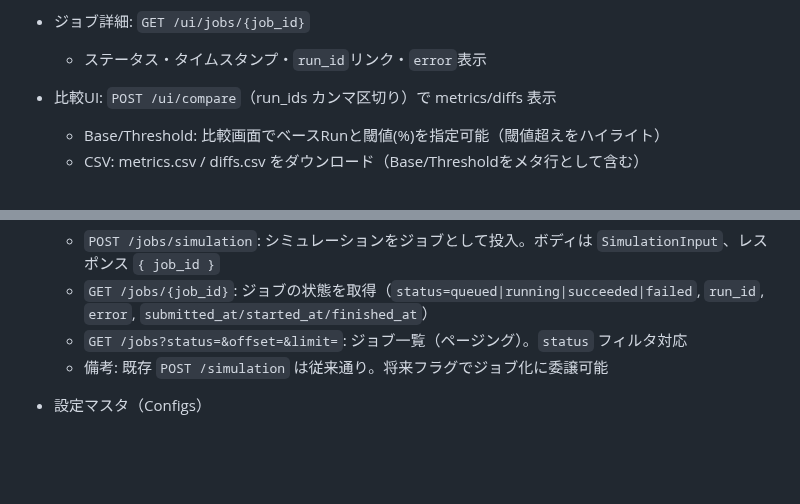
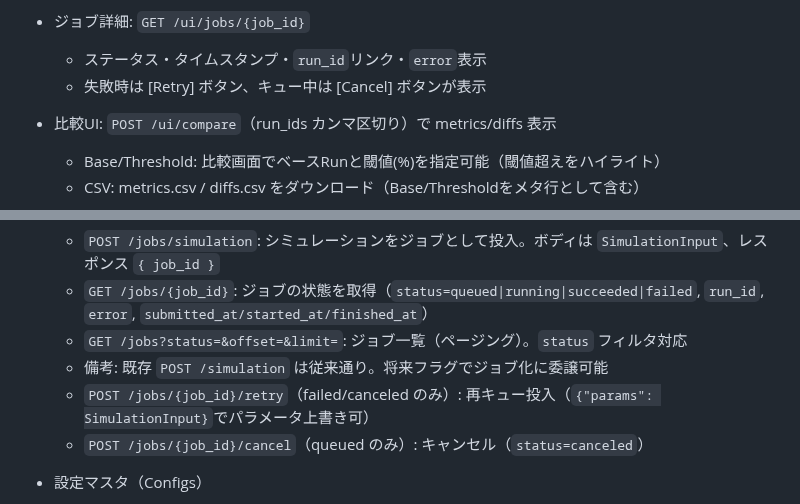
Before and after one commit to miumigy/scpln, a Markdown page: README.md, 2 parts joined by grey strips. GitHub-like rendering; blank space fills up the shorter version.

Commit message:
docs(jobs): Retry/Cancel エンドポイントとUI操作をREADMEに追記

```diff
--- a/README.md
+++ b/README.md
@@ -79,6 +79,7 @@ bash scripts/stop.sh            # 停止
   - `run_id` からラン詳細へリンク
 - ジョブ詳細: `GET /ui/jobs/{job_id}`
   - ステータス・タイムスタンプ・`run_id`リンク・`error`表示
+  - 失敗時は [Retry] ボタン、キュー中は [Cancel] ボタンが表示
 - 比較UI: `POST /ui/compare`（run_ids カンマ区切り）で metrics/diffs 表示
   - Base/Threshold: 比較画面でベースRunと閾値(%)を指定可能（閾値超えをハイライト）
   - CSV: metrics.csv / diffs.csv をダウンロード（Base/Thresholdをメタ行として含む）
@@ -118,6 +119,8 @@ bash scripts/stop.sh            # 停止
   - `GET /jobs/{job_id}`: ジョブの状態を取得（`status=queued|running|succeeded|failed`, `run_id`, `error`, `submitted_at/started_at/finished_at`）
   - `GET /jobs?status=&offset=&limit=`: ジョブ一覧（ページング）。`status` フィルタ対応
   - 備考: 既存 `POST /simulation` は従来通り。将来フラグでジョブ化に委譲可能
+  - `POST /jobs/{job_id}/retry`（failed/canceled のみ）: 再キュー投入（`{"params": SimulationInput}`でパラメータ上書き可）
+  - `POST /jobs/{job_id}/cancel`（queued のみ）: キャンセル（`status=canceled`）
 
 - 設定マスタ（Configs）
   - `GET /configs`: 一覧（id, name, created_at/updated_at）
```
